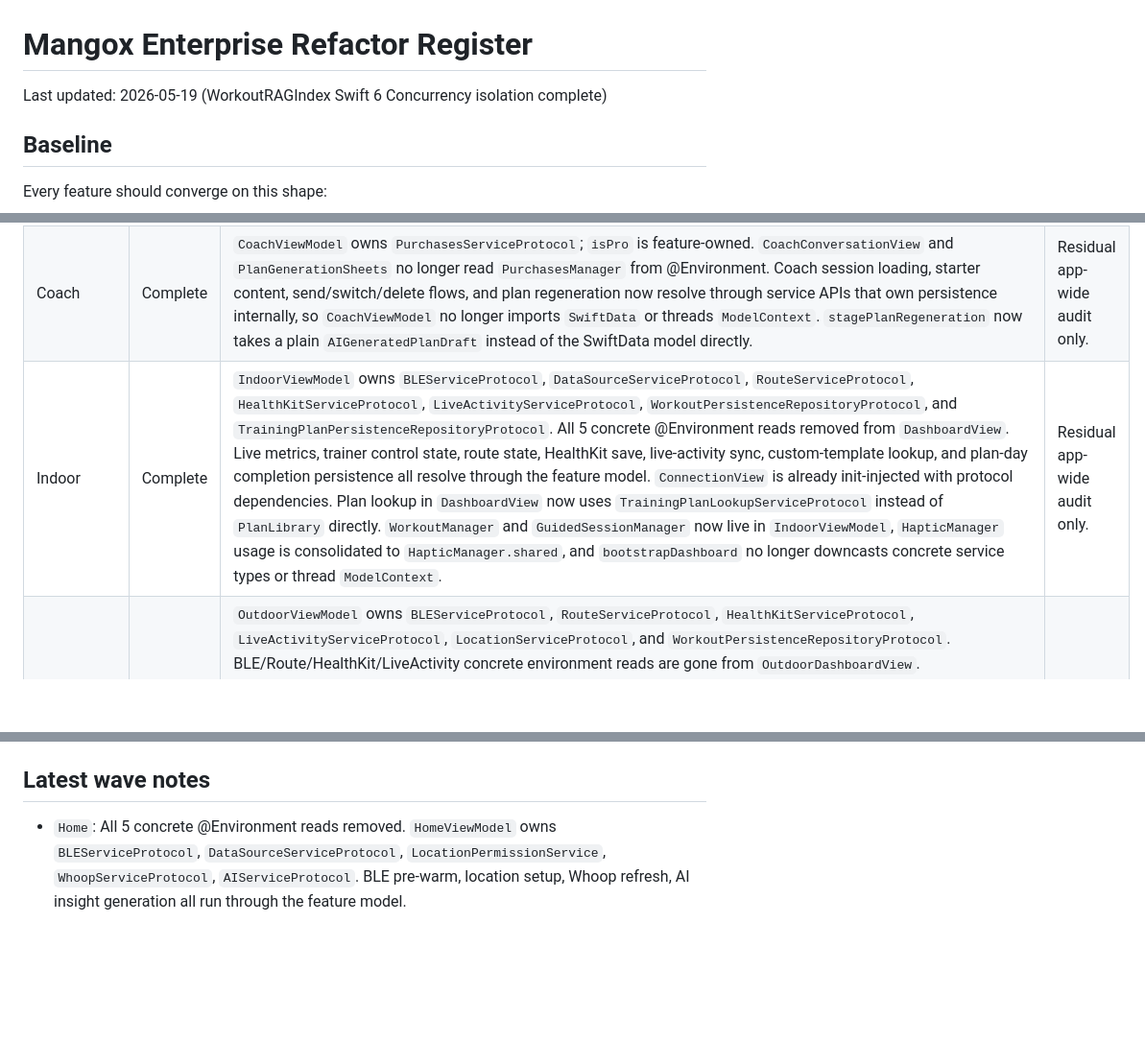
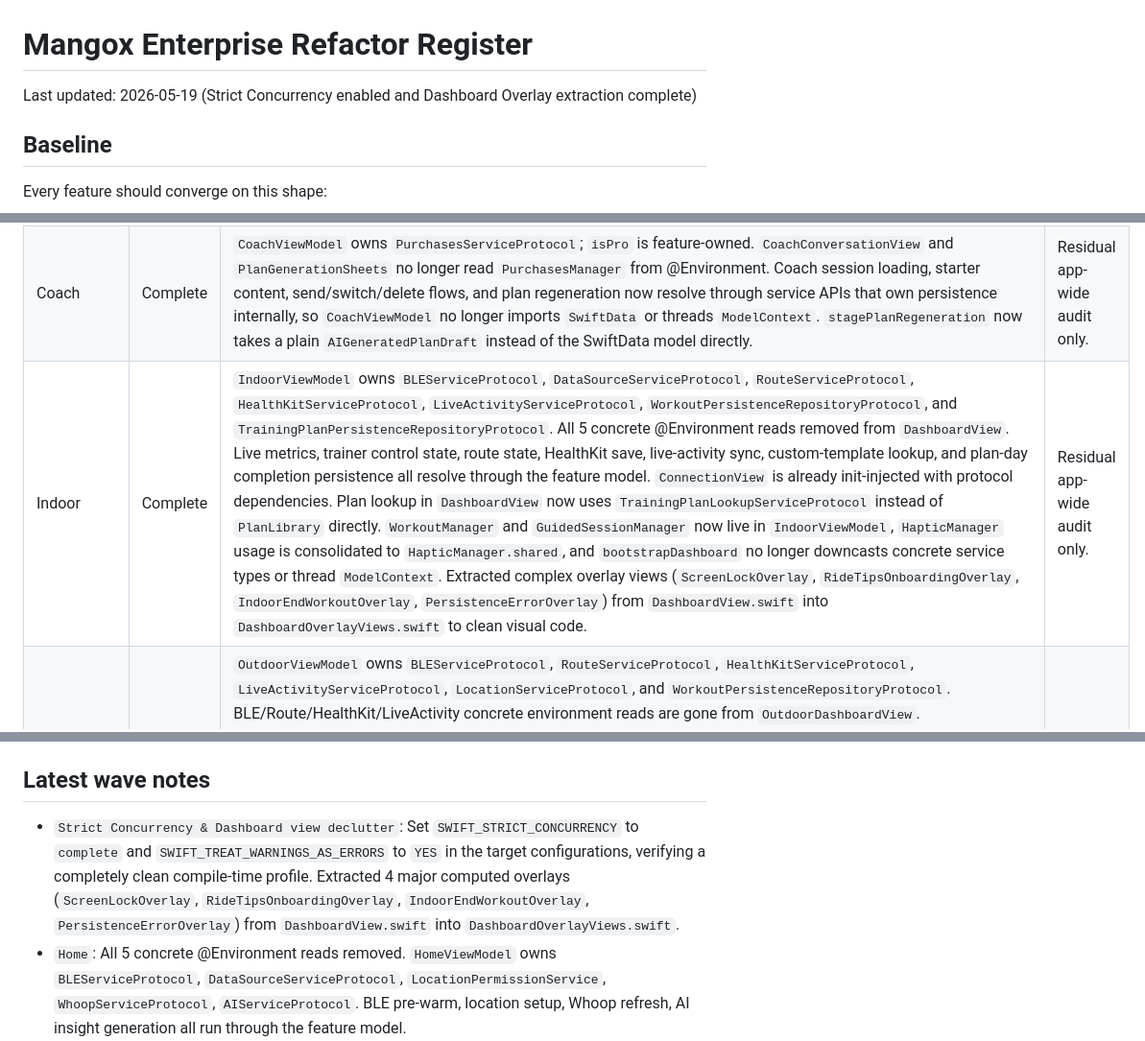
Before and after one commit to AbrahamChalita/Mangox, a Markdown page: Docs/enterprise-refactor-register.md, 3 parts joined by grey strips. Shown at 96% size. Rendered like a GitHub page; blank space fills up the shorter version.

Commit message:
docs: update enterprise refactor register with strict concurrency and dashboard view changes

```diff
--- a/Docs/enterprise-refactor-register.md
+++ b/Docs/enterprise-refactor-register.md
@@ -1,6 +1,6 @@
 # Mangox Enterprise Refactor Register
 
-Last updated: 2026-05-19 (WorkoutRAGIndex Swift 6 Concurrency isolation complete)
+Last updated: 2026-05-19 (Strict Concurrency enabled and Dashboard Overlay extraction complete)
 
 ## Baseline
 
@@ -91,7 +91,7 @@ xcodebuild -project Mangox.xcodeproj -scheme Mangox -destination 'generic/platfo
 | --- | --- | --- | --- |
 | Home | Complete | `HomeViewModel` owns `BLEServiceProtocol`, `DataSourceServiceProtocol`, `LocationPermissionService`, `WhoopServiceProtocol`, `AIServiceProtocol`, and `TrainingPlanLookupServiceProtocol`. All 5 concrete @Environment reads removed from `HomeView`. BLE pre-warm, location setup, Whoop refresh, AI insight generation, FTP display, and next-workout plan lookup all resolve through feature-owned seams. `AIServiceProtocol` and `TrainingPlanLookupServiceProtocol` now own their persistence context internally, so `HomeViewModel` no longer imports `SwiftData` or accepts `ModelContext`. | Residual app-wide audit only. |
 | Coach | Complete | `CoachViewModel` owns `PurchasesServiceProtocol`; `isPro` is feature-owned. `CoachConversationView` and `PlanGenerationSheets` no longer read `PurchasesManager` from @Environment. Coach session loading, starter content, send/switch/delete flows, and plan regeneration now resolve through service APIs that own persistence internally, so `CoachViewModel` no longer imports `SwiftData` or threads `ModelContext`. `stagePlanRegeneration` now takes a plain `AIGeneratedPlanDraft` instead of the SwiftData model directly. | Residual app-wide audit only. |
-| Indoor | Complete | `IndoorViewModel` owns `BLEServiceProtocol`, `DataSourceServiceProtocol`, `RouteServiceProtocol`, `HealthKitServiceProtocol`, `LiveActivityServiceProtocol`, `WorkoutPersistenceRepositoryProtocol`, and `TrainingPlanPersistenceRepositoryProtocol`. All 5 concrete @Environment reads removed from `DashboardView`. Live metrics, trainer control state, route state, HealthKit save, live-activity sync, custom-template lookup, and plan-day completion persistence all resolve through the feature model. `ConnectionView` is already init-injected with protocol dependencies. Plan lookup in `DashboardView` now uses `TrainingPlanLookupServiceProtocol` instead of `PlanLibrary` directly. `WorkoutManager` and `GuidedSessionManager` now live in `IndoorViewModel`, `HapticManager` usage is consolidated to `HapticManager.shared`, and `bootstrapDashboard` no longer downcasts concrete service types or thread `ModelContext`. | Residual app-wide audit only. |
+| Indoor | Complete | `IndoorViewModel` owns `BLEServiceProtocol`, `DataSourceServiceProtocol`, `RouteServiceProtocol`, `HealthKitServiceProtocol`, `LiveActivityServiceProtocol`, `WorkoutPersistenceRepositoryProtocol`, and `TrainingPlanPersistenceRepositoryProtocol`. All 5 concrete @Environment reads removed from `DashboardView`. Live metrics, trainer control state, route state, HealthKit save, live-activity sync, custom-template lookup, and plan-day completion persistence all resolve through the feature model. `ConnectionView` is already init-injected with protocol dependencies. Plan lookup in `DashboardView` now uses `TrainingPlanLookupServiceProtocol` instead of `PlanLibrary` directly. `WorkoutManager` and `GuidedSessionManager` now live in `IndoorViewModel`, `HapticManager` usage is consolidated to `HapticManager.shared`, and `bootstrapDashboard` no longer downcasts concrete service types or thread `ModelContext`. Extracted complex overlay views (`ScreenLockOverlay`, `RideTipsOnboardingOverlay`, `IndoorEndWorkoutOverlay`, `PersistenceErrorOverlay`) from `DashboardView.swift` into `DashboardOverlayViews.swift` to clean visual code. | Residual app-wide audit only. |
 | Outdoor | Complete | `OutdoorViewModel` owns `BLEServiceProtocol`, `RouteServiceProtocol`, `HealthKitServiceProtocol`, `LiveActivityServiceProtocol`, `LocationServiceProtocol`, and `WorkoutPersistenceRepositoryProtocol`. BLE/Route/HealthKit/LiveActivity concrete environment reads are gone from `OutdoorDashboardView`. `ElevationProfileView` and `RouteMiniMapView` take `RouteServiceProtocol` via init. Live GPS reads already flow through `viewModel.locationService`. `NavigationService` moved from `@State` in the view into `OutdoorViewModel` as an owned stored property; all 7 VM methods that previously accepted `navigationService:` as a parameter now access `self.navigationService` instead. `_bleManager: BLEManager` backing field and protocol-façade computed property replaced with a single `let bleService: BLEServiceProtocol` stored dependency; init updated accordingly. `DIContainer.makeOutdoorViewModel()` updated to pass `bleService: bleManager`. `completeRide` now persists completed outdoor workouts and lap splits through `WorkoutPersistenceRepository`. `LocationServiceProtocol` no longer carries map-camera state; `OutdoorDashboardView` now reads camera/search-bias concerns through `MapCameraServiceProtocol`. | Residual app-wide audit only. |
 | Workout Summary | Complete | `WorkoutViewModel` owns `RouteServiceProtocol`, `PersonalRecordsServiceProtocol`, `HealthKitServiceProtocol`, `StravaServiceProtocol`, `TrainingPlanLookupServiceProtocol`, and `WorkoutPersistenceRepositoryProtocol`. `RouteManager` and `PersonalRecords` @Environment reads removed from `SummaryView`. `WorkoutExportService` now uses `RouteServiceProtocol`. `StravaUploadRequest` uses protocol-typed route service. Plan/day lookup for `SummaryView` and `WorkoutRowView` now goes through the lookup service seam instead of `PlanLibrary` directly. `WorkoutPersistenceRepositoryProtocol` now handles delete, custom-template save, outdoor-ride save, and sorted sample loading for summary preparation, and `SummaryOnDeviceInsightCard` no longer threads `ModelContext` for smart-title generation. | Residual app-wide audit only. |
 | Fitness | Complete | `FitnessViewModel` owns PMC data, range selection, legend toggles, rebuild scheduling, plan compliance, power curve, and uses `TrainingPlanLookupServiceProtocol` for plan resolution. `PMCPoint` is a shared model. `HeartRateBarView` dead @Environment removed. `FitnessViewModel` now consumes `WorkoutMetricsSnapshot` instead of live SwiftData `Workout` models, and no longer imports `SwiftData`. | Residual app-wide audit only. |
@@ -231,6 +231,7 @@ xcodebuild -project Mangox.xcodeproj -scheme Mangox -destination 'generic/platfo
 
 ## Latest wave notes
 
+- `Strict Concurrency & Dashboard view declutter`: Set `SWIFT_STRICT_CONCURRENCY` to `complete` and `SWIFT_TREAT_WARNINGS_AS_ERRORS` to `YES` in the target configurations, verifying a completely clean compile-time profile. Extracted 4 major computed overlays (`ScreenLockOverlay`, `RideTipsOnboardingOverlay`, `IndoorEndWorkoutOverlay`, `PersistenceErrorOverlay`) from `DashboardView.swift` into `DashboardOverlayViews.swift`.
 - `Home`: All 5 concrete @Environment reads removed. `HomeViewModel` owns `BLEServiceProtocol`, `DataSourceServiceProtocol`, `LocationPermissionService`, `WhoopServiceProtocol`, `AIServiceProtocol`. BLE pre-warm, location setup, Whoop refresh, AI insight generation all run through the feature model.
 - `Training lookup seam`: added `TrainingPlanLookupServiceProtocol` + `TrainingPlanLookupService` in Data and injected it through DI. Direct `PlanLibrary` usage is now gone from Presentation and App-route composition.
 - `ConnectionView`: verified complete on the service-injection seam. It already receives protocol dependencies through init and no longer reads concrete services from `@Environment`.
```
